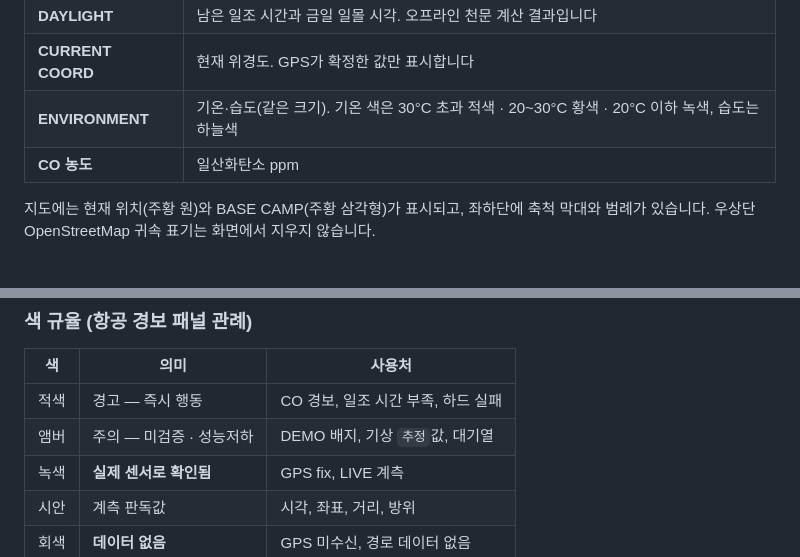
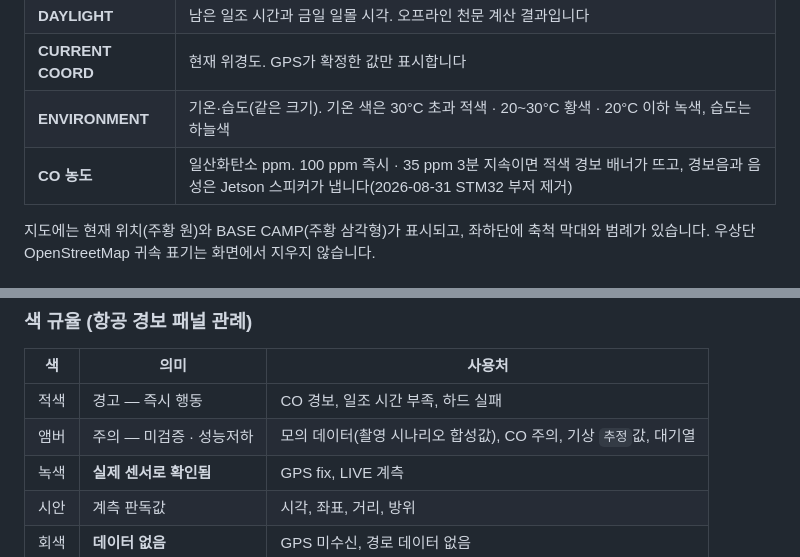
Before and after one commit to 2026-ESW-OGTECH/OGTECH-frontend, a Markdown page: README.md, 2 parts joined by grey strips. GitHub-like rendering.

Commit message:
문서: README 의 CO 계기 설명에 경보 동작을 적고, 없어진 DEMO 배지 표기를 고친다
- CO 농도 계기: 100 ppm 즉시 · 35 ppm 3분 지속에 적색 배너가 뜨고 경보음·음성은 Jetson
  스피커가 낸다는 점을 적었다(2026-08-31 STM32 부저 제거).
- 색 규율표의 앰버 사용처 "DEMO 배지"는 화면에 없는 표기다. 현재 앰버는 촬영 시나리오
  합성값과 CO 주의에 쓴다. 화면 문구에 DEMO 를 쓰지 않는 규칙과도 어긋나 정정했다.

검증: MAP unittest 102 OK

Co-Authored-By: Claude Opus 5 (1M context) <noreply@anthropic.com>

```diff
--- a/README.md
+++ b/README.md
@@ -33,7 +33,7 @@ NetworkX로 복귀 경로를 계산합니다. 외부 라우팅 API 호출이 한
 | **DAYLIGHT** | 남은 일조 시간과 금일 일몰 시각. 오프라인 천문 계산 결과입니다 |
 | **CURRENT COORD** | 현재 위경도. GPS가 확정한 값만 표시합니다 |
 | **ENVIRONMENT** | 기온·습도(같은 크기). 기온 색은 30°C 초과 적색 · 20~30°C 황색 · 20°C 이하 녹색, 습도는 하늘색 |
-| **CO 농도** | 일산화탄소 ppm |
+| **CO 농도** | 일산화탄소 ppm. 100 ppm 즉시 · 35 ppm 3분 지속이면 적색 경보 배너가 뜨고, 경보음과 음성은 Jetson 스피커가 냅니다(2026-08-31 STM32 부저 제거) |
 
 지도에는 현재 위치(주황 원)와 BASE CAMP(주황 삼각형)가 표시되고, 좌하단에 축척 막대와 범례가 있습니다.
 우상단 OpenStreetMap 귀속 표기는 화면에서 지우지 않습니다.
@@ -159,7 +159,7 @@ python app.py --gps-mode stm32 --gps-port /dev/ttyTHS0 --gps-baud 115200
 | 색 | 의미 | 사용처 |
 |---|---|---|
 | 적색 | 경고 — 즉시 행동 | CO 경보, 일조 시간 부족, 하드 실패 |
-| 앰버 | 주의 — 미검증 · 성능저하 | DEMO 배지, 기상 `추정`값, 대기열 |
+| 앰버 | 주의 — 미검증 · 성능저하 | 모의 데이터(촬영 시나리오 합성값), CO 주의, 기상 `추정`값, 대기열 |
 | 녹색 | **실제 센서로 확인됨** | GPS fix, LIVE 계측 |
 | 시안 | 계측 판독값 | 시각, 좌표, 거리, 방위 |
 | 회색 | **데이터 없음** | GPS 미수신, 경로 데이터 없음 |
```
